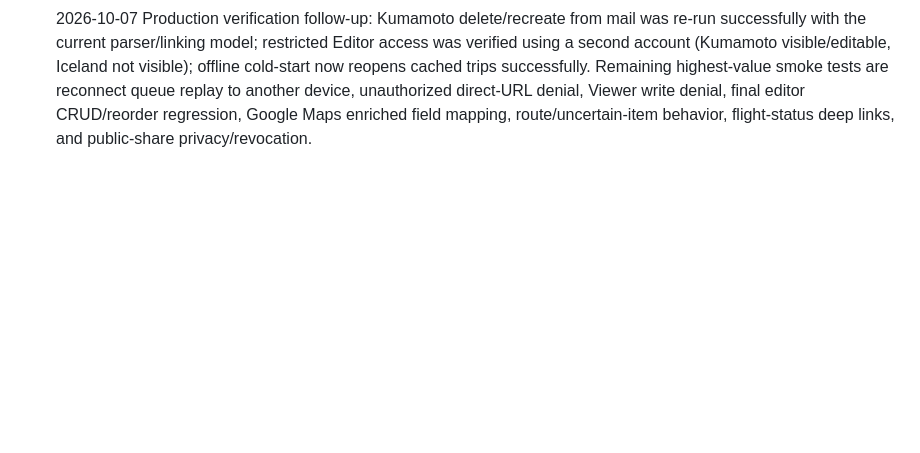
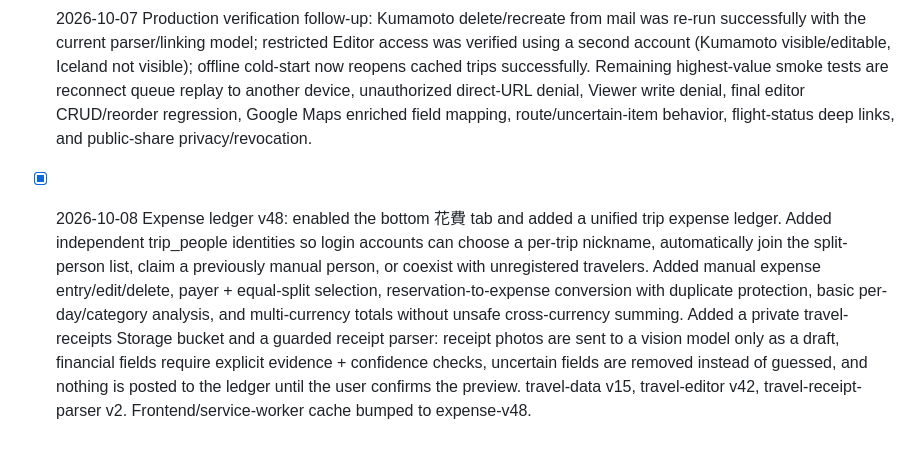
Before and after one commit to mimikux/travel-os, a Markdown page: TRAVEL-OS-ROADMAP.md, the part around the change. Rendered like a GitHub page; blank space fills up the shorter version.

Commit message:
Document expense ledger v48

```diff
--- a/TRAVEL-OS-ROADMAP.md
+++ b/TRAVEL-OS-ROADMAP.md
@@ -426,3 +426,6 @@ Later:
 
 
 - [x] 2026-10-07 Production verification follow-up: Kumamoto delete/recreate from mail was re-run successfully with the current parser/linking model; restricted Editor access was verified using a second account (Kumamoto visible/editable, Iceland not visible); offline cold-start now reopens cached trips successfully. Remaining highest-value smoke tests are reconnect queue replay to another device, unauthorized direct-URL denial, Viewer write denial, final editor CRUD/reorder regression, Google Maps enriched field mapping, route/uncertain-item behavior, flight-status deep links, and public-share privacy/revocation.
+
+
+- [x] 2026-10-08 Expense ledger v48: enabled the bottom 花費 tab and added a unified trip expense ledger. Added independent trip_people identities so login accounts can choose a per-trip nickname, automatically join the split-person list, claim a previously manual person, or coexist with unregistered travelers. Added manual expense entry/edit/delete, payer + equal-split selection, reservation-to-expense conversion with duplicate protection, basic per-day/category analysis, and multi-currency totals without unsafe cross-currency summing. Added a private travel-receipts Storage bucket and a guarded receipt parser: receipt photos are sent to a vision model only as a draft, financial fields require explicit evidence + confidence checks, uncertain fields are removed instead of guessed, and nothing is posted to the ledger until the user confirms the preview. travel-data v15, travel-editor v42, travel-receipt-parser v2. Frontend/service-worker cache bumped to expense-v48.
```
